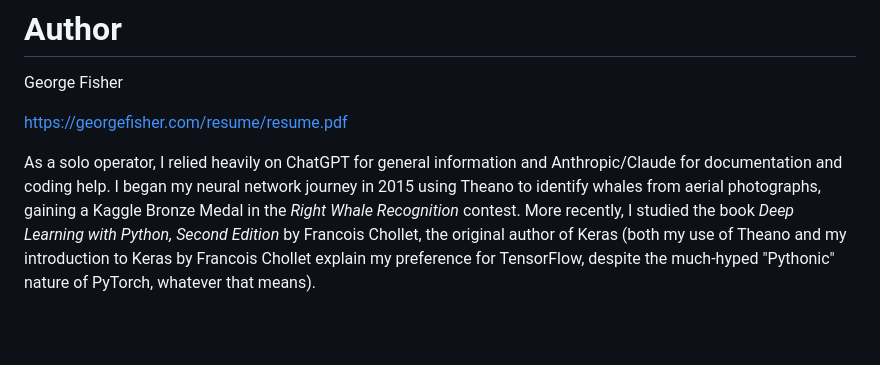
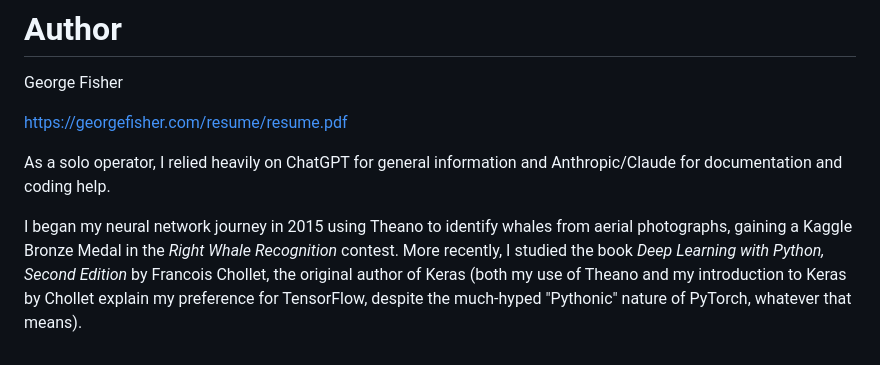
Before and after one commit to grfiv/ChestX-ray14, a Markdown page: README.md, the part around the change. GitHub-like rendering; blank space fills up the shorter version.

Commit message:
minor tweaks

```diff
--- a/README.md
+++ b/README.md
@@ -553,5 +553,6 @@ George Fisher
 https://georgefisher.com/resume/resume.pdf
 
 As a solo operator, I relied heavily on ChatGPT for general information and Anthropic/Claude
-for documentation and coding help. I began my neural network journey in 2015 using Theano to identify
-whales from aerial photographs, gaining a Kaggle Bronze Medal in the *Right Whale Recognition* contest. More recently, I studied the book *Deep Learning with Python, Second Edition* by Francois Chollet, the original author of Keras (both my use of Theano and my introduction to Keras by Francois Chollet explain my preference for TensorFlow, despite the much-hyped "Pythonic" nature of PyTorch, whatever that means).
+for documentation and coding help.
+
+I began my neural network journey in 2015 using Theano to identify whales from aerial photographs, gaining a Kaggle Bronze Medal in the *Right Whale Recognition* contest. More recently, I studied the book *Deep Learning with Python, Second Edition* by Francois Chollet, the original author of Keras (both my use of Theano and my introduction to Keras by Chollet explain my preference for TensorFlow, despite the much-hyped "Pythonic" nature of PyTorch, whatever that means).
```
